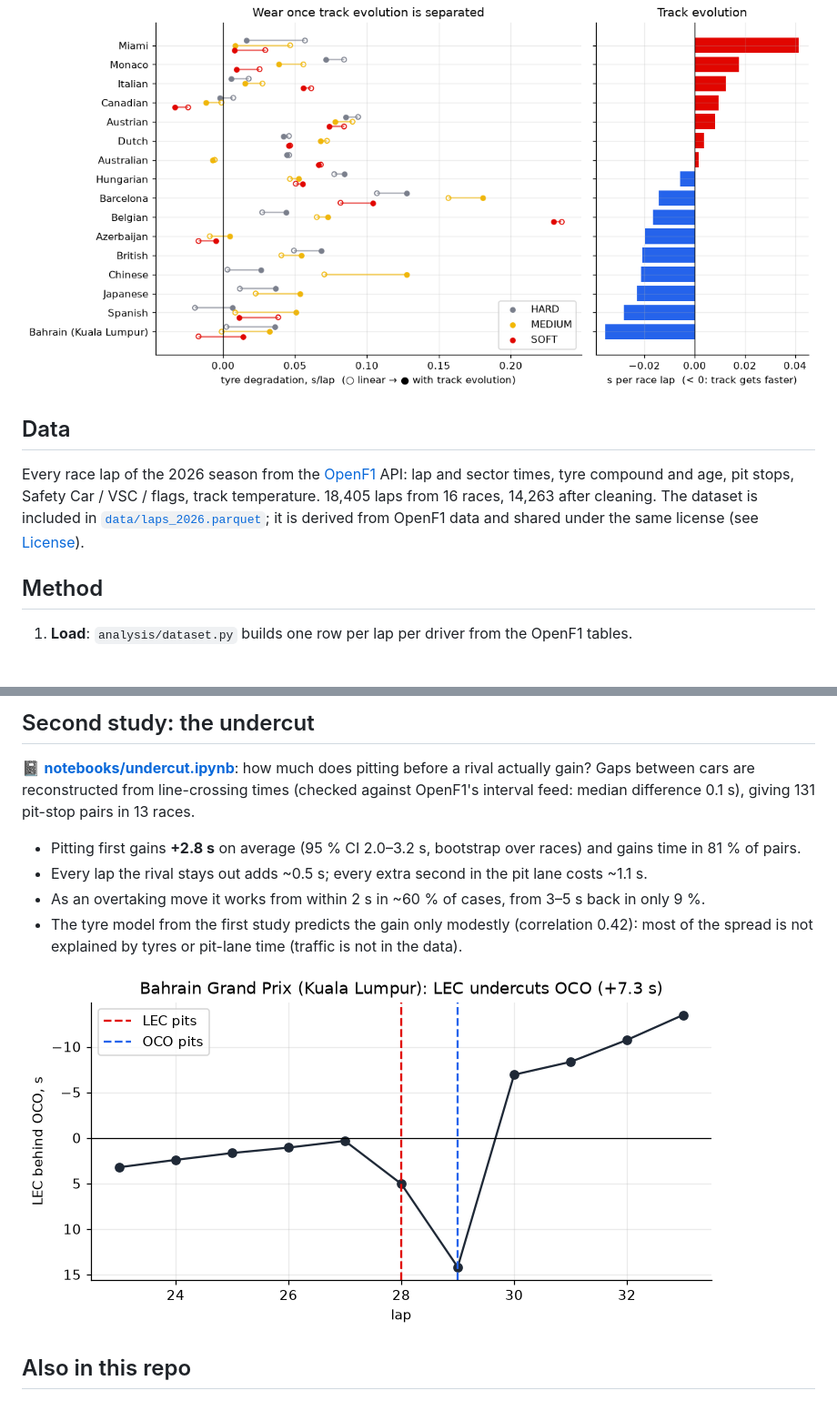
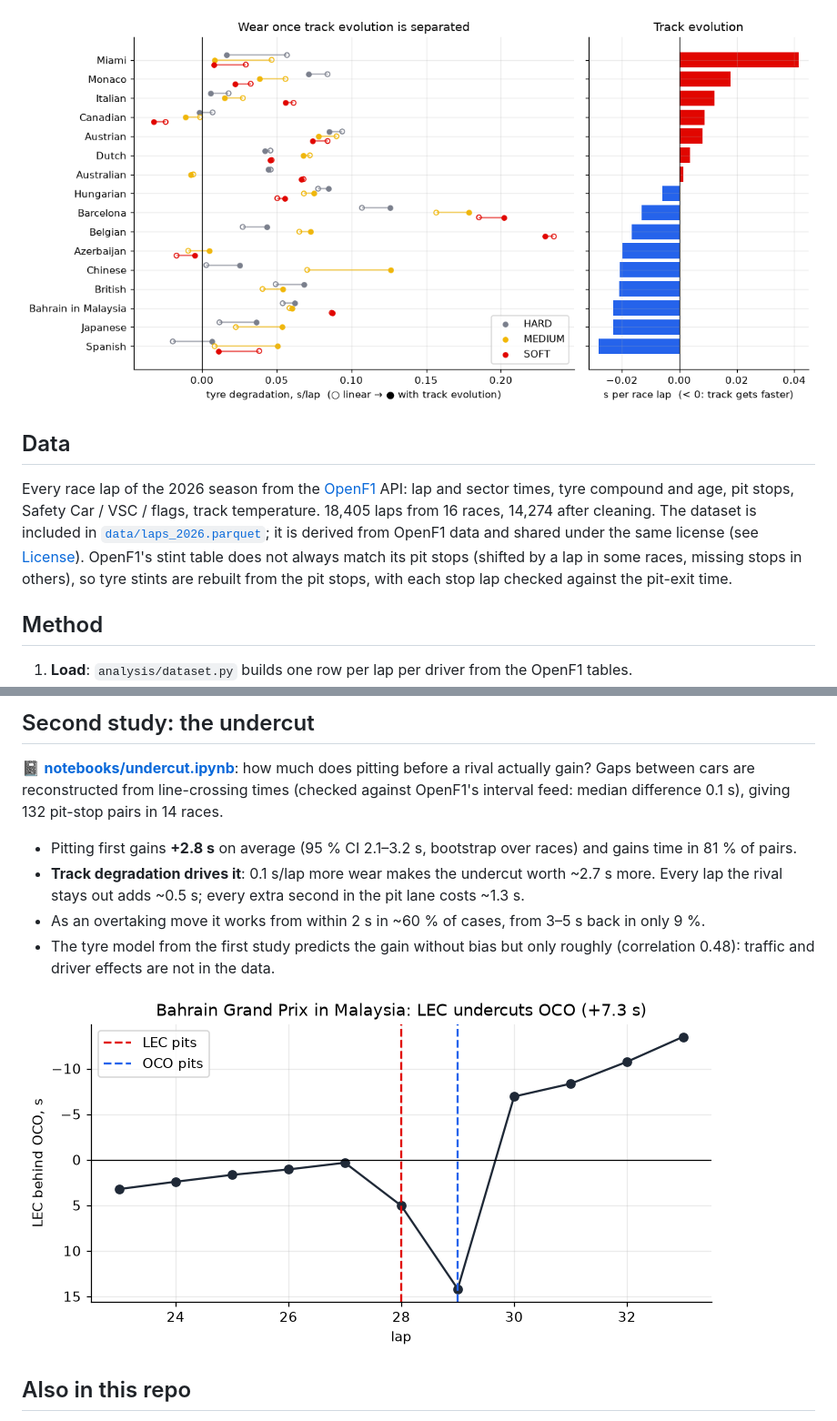
Before and after one commit to emrickre/f1-analytics, a Markdown page: README.md, 2 parts joined by grey strips. Shown: that part at 91% size. Rendered like a GitHub page; pictures changed too: docs/track_evolution.png, docs/undercut_example.png; blank space fills up the shorter version.

```diff
--- a/README.md
+++ b/README.md
@@ -35,9 +35,11 @@ or on the track, and when is the optimal moment to pit?
 
 Every race lap of the 2026 season from the [OpenF1](https://openf1.org) API: lap and sector
 times, tyre compound and age, pit stops, Safety Car / VSC / flags, track temperature.
-18,405 laps from 16 races, 14,263 after cleaning. The dataset is included in
+18,405 laps from 16 races, 14,274 after cleaning. The dataset is included in
 [`data/laps_2026.parquet`](data/laps_2026.parquet); it is derived from OpenF1 data and shared under
-the same license (see [License](#license)).
+the same license (see [License](#license)). OpenF1's stint table does not always match its pit
+stops (shifted by a lap in some races, missing stops in others), so tyre stints are rebuilt from the
+pit stops, with each stop lap checked against the pit-exit time.
 
 ## Method
 
@@ -80,14 +82,15 @@ Tests: `python -m unittest discover tests`
 
 📓 **[notebooks/undercut.ipynb](notebooks/undercut.ipynb)**: how much does pitting before a rival
 actually gain? Gaps between cars are reconstructed from line-crossing times (checked against
-OpenF1's interval feed: median difference 0.1 s), giving 131 pit-stop pairs in 13 races.
+OpenF1's interval feed: median difference 0.1 s), giving 132 pit-stop pairs in 14 races.
 
-- Pitting first gains **+2.8 s** on average (95 % CI 2.0–3.2 s, bootstrap over races) and gains
+- Pitting first gains **+2.8 s** on average (95 % CI 2.1–3.2 s, bootstrap over races) and gains
   time in 81 % of pairs.
-- Every lap the rival stays out adds ~0.5 s; every extra second in the pit lane costs ~1.1 s.
+- **Track degradation drives it**: 0.1 s/lap more wear makes the undercut worth ~2.7 s more.
+  Every lap the rival stays out adds ~0.5 s; every extra second in the pit lane costs ~1.3 s.
 - As an overtaking move it works from within 2 s in ~60 % of cases, from 3–5 s back in only 9 %.
-- The tyre model from the first study predicts the gain only modestly (correlation 0.42): most
-  of the spread is not explained by tyres or pit-lane time (traffic is not in the data).
+- The tyre model from the first study predicts the gain without bias but only roughly
+  (correlation 0.48): traffic and driver effects are not in the data.
 
 ![An undercut in Kuala Lumpur](docs/undercut_example.png)
 
```
Also changed, not shown: other parts of README.md (+10 -10 lines), docs/degradation_by_track.png, docs/forecast_error.png, 8 other files.
